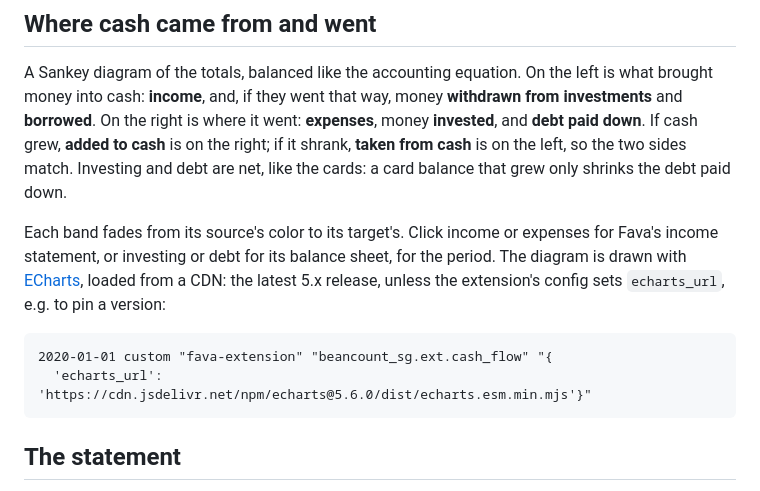
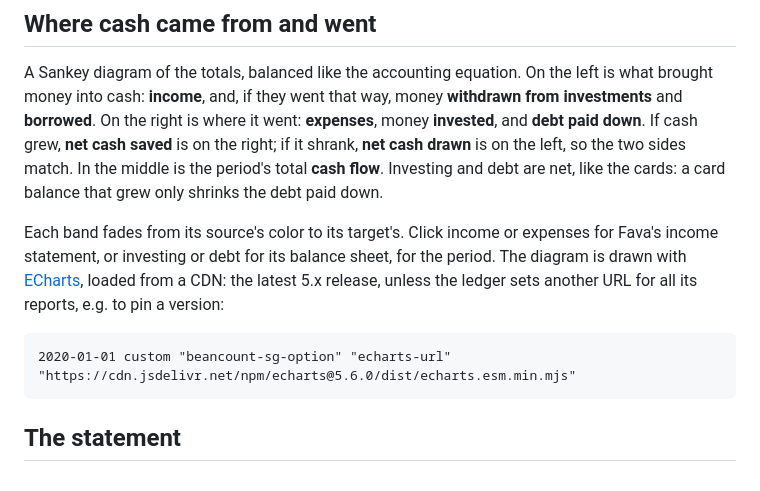
Before and after one commit to gorlins/beancount-sg, a Markdown page: docs/fava/cash-flow.md, the part around the change. Drawn GitHub-style.

````diff
--- a/docs/fava/cash-flow.md
+++ b/docs/fava/cash-flow.md
@@ -30,18 +30,17 @@ takes money out of cash.
 A Sankey diagram of the totals, balanced like the accounting equation. On the left is what brought
 money into cash: **income**, and, if they went that way, money **withdrawn from investments** and
 **borrowed**. On the right is where it went: **expenses**, money **invested**, and **debt paid
-down**. If cash grew, **added to cash** is on the right; if it shrank, **taken from cash** is on
-the left, so the two sides match. Investing and debt are net, like the cards: a card balance that
-grew only shrinks the debt paid down.
+down**. If cash grew, **net cash saved** is on the right; if it shrank, **net cash drawn** is on
+the left, so the two sides match. In the middle is the period's total **cash flow**. Investing and
+debt are net, like the cards: a card balance that grew only shrinks the debt paid down.
 
 Each band fades from its source's color to its target's. Click income or expenses for Fava's
 income statement, or investing or debt for its balance sheet, for the period. The diagram is drawn
 with [ECharts](https://echarts.apache.org), loaded from a CDN: the latest 5.x release, unless the
-extension's config sets `echarts_url`, e.g. to pin a version:
+ledger sets another URL for all its reports, e.g. to pin a version:
 
 ```beancount
-2020-01-01 custom "fava-extension" "beancount_sg.ext.cash_flow" "{
-  'echarts_url': 'https://cdn.jsdelivr.net/npm/echarts@5.6.0/dist/echarts.esm.min.mjs'}"
+2020-01-01 custom "beancount-sg-option" "echarts-url" "https://cdn.jsdelivr.net/npm/echarts@5.6.0/dist/echarts.esm.min.mjs"
 ```
 
 ## The statement
````
Also changed, not shown: docs/fava/images/cash-flow.png, 4 other files.
